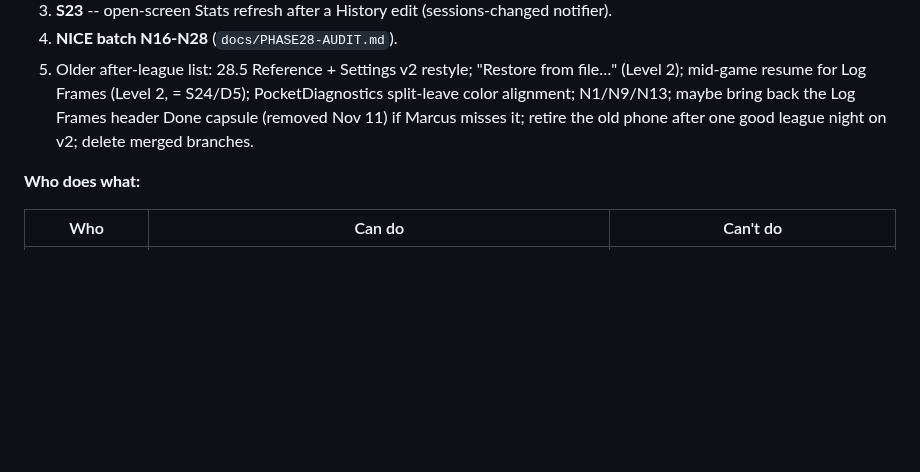
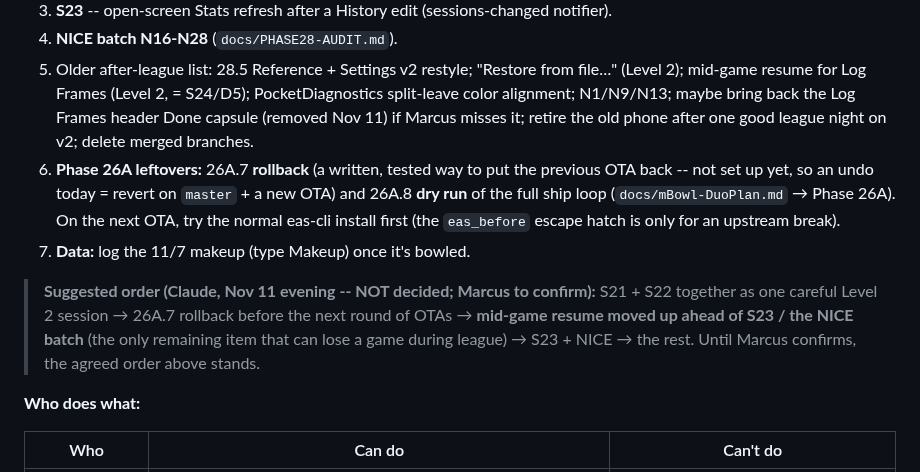
Before and after one commit to Pipsqueak315/mBowl, a Markdown page: mBowl-SessionBrief-REV27.md, the part around the change. GitHub-like rendering; blank space fills up the shorter version.

```diff
--- a/mBowl-SessionBrief-REV27.md
+++ b/mBowl-SessionBrief-REV27.md
@@ -73,6 +73,10 @@ Duo bowls Saturday only if: (1) counts match **43 sessions / 134 games** (+ anyt
 3. **S23** -- open-screen Stats refresh after a History edit (sessions-changed notifier).
 4. **NICE batch N16-N28** (`docs/PHASE28-AUDIT.md`).
 5. Older after-league list: 28.5 Reference + Settings v2 restyle; "Restore from file…" (Level 2); mid-game resume for Log Frames (Level 2, = S24/D5); PocketDiagnostics split-leave color alignment; N1/N9/N13; maybe bring back the Log Frames header Done capsule (removed Nov 11) if Marcus misses it; retire the old phone after one good league night on v2; delete merged branches.
+6. **Phase 26A leftovers:** 26A.7 **rollback** (a written, tested way to put the previous OTA back -- not set up yet, so an undo today = revert on `master` + a new OTA) and 26A.8 **dry run** of the full ship loop (`docs/mBowl-DuoPlan.md` → Phase 26A). On the next OTA, try the normal eas-cli install first (the `eas_before` escape hatch is only for an upstream break).
+7. **Data:** log the 11/7 makeup (type Makeup) once it's bowled.
+
+> **Suggested order (Claude, Nov 11 evening -- NOT decided; Marcus to confirm):** S21 + S22 together as one careful Level 2 session → 26A.7 rollback before the next round of OTAs → **mid-game resume moved up ahead of S23 / the NICE batch** (the only remaining item that can lose a game during league) → S23 + NICE → the rest. Until Marcus confirms, the agreed order above stands.
 
 **Who does what:**
 
```
Also changed, not shown: docs/mBowl-DuoPlan.md (+2 -2 lines).
